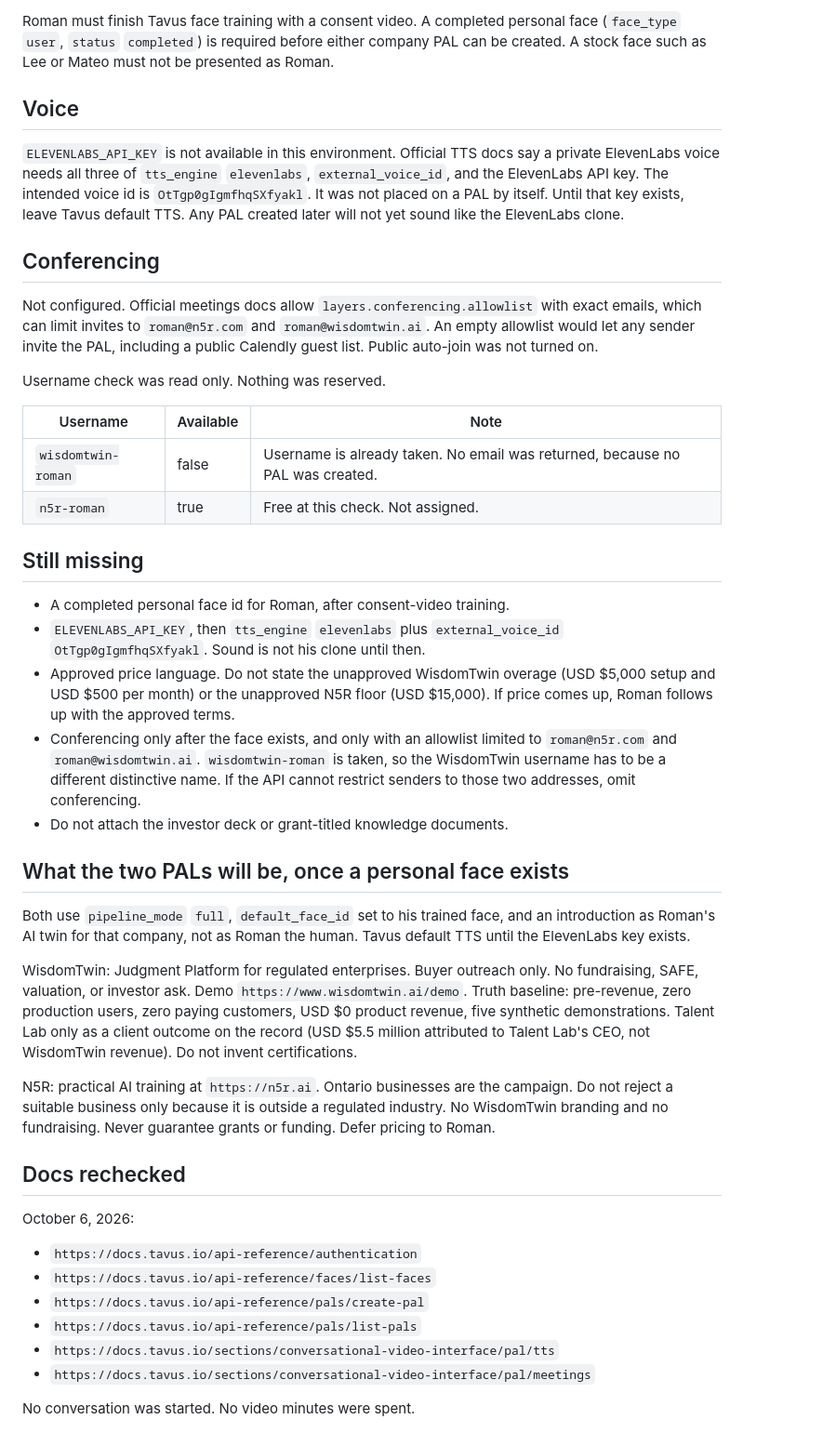
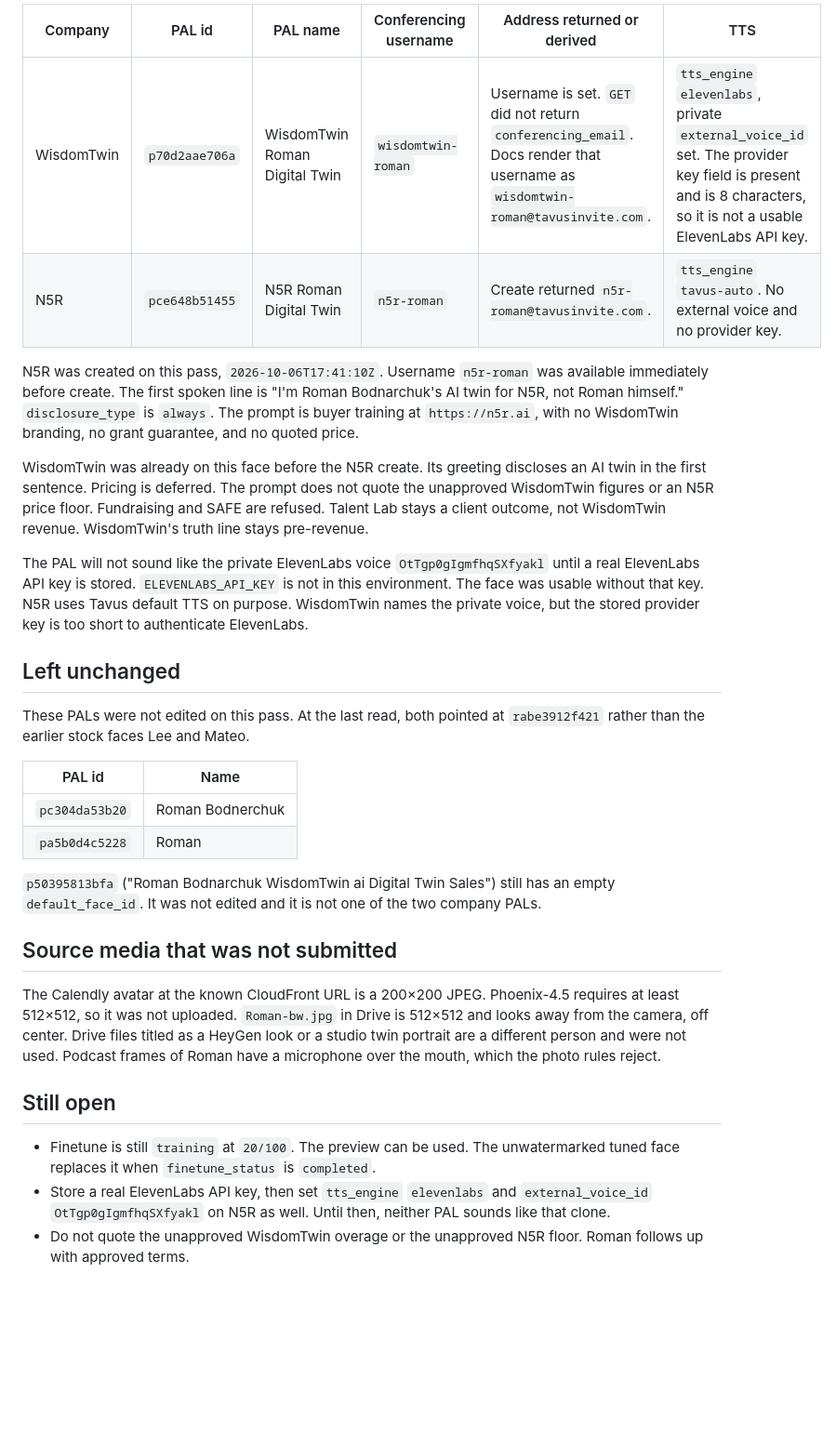
Before and after one commit to RomanBodnarchuk/wisdomtwin-three-rooms, a Markdown page: docs/sales-ops/tavus-pals.md, the part around one of its changes. Shown at 93% size. Rendered like a GitHub page; blank space fills up the shorter version.

```diff
--- a/docs/sales-ops/tavus-pals.md
+++ b/docs/sales-ops/tavus-pals.md
@@ -30,46 +46,32 @@ Both use `pipeline_mode` `full` and `tts_engine` `tavus-auto`. Neither has an ex
 
-Roman must finish Tavus face training with a consent video. A completed personal face (`face_type` `user`, `status` `completed`) is required before either company PAL can be created. A stock face such as Lee or Mateo must not be presented as Roman.
+| Company | PAL id | PAL name | Conferencing username | Address returned or derived | TTS |
+| --- | --- | --- | --- | --- | --- |
+| WisdomTwin | `p70d2aae706a` | WisdomTwin Roman Digital Twin | `wisdomtwin-roman` | Username is set. `GET` did not return `conferencing_email`. Docs render that username as `wisdomtwin-roman@tavusinvite.com`. | `tts_engine` `elevenlabs`, private `external_voice_id` set. The provider key field is present and is 8 characters, so it is not a usable ElevenLabs API key. |
+| N5R | `pce648b51455` | N5R Roman Digital Twin | `n5r-roman` | Create returned `n5r-roman@tavusinvite.com`. | `tts_engine` `tavus-auto`. No external voice and no provider key. |
 
-## Voice
+N5R was created on this pass, `2026-10-06T17:41:10Z`. Username `n5r-roman` was available immediately before create. The first spoken line is "I'm Roman Bodnarchuk's AI twin for N5R, not Roman himself." `disclosure_type` is `always`. The prompt is buyer training at `https://n5r.ai`, with no WisdomTwin branding, no grant guarantee, and no quoted price.
 
-`ELEVENLABS_API_KEY` is not available in this environment. Official TTS docs say a private ElevenLabs voice needs all three of `tts_engine` `elevenlabs`, `external_voice_id`, and the ElevenLabs API key. The intended voice id is `OtTgp0gIgmfhqSXfyakl`. It was not placed on a PAL by itself. Until that key exists, leave Tavus default TTS. Any PAL created later will not yet sound like the ElevenLabs clone.
+WisdomTwin was already on this face before the N5R create. Its greeting discloses an AI twin in the first sentence. Pricing is deferred. The prompt does not quote the unapproved WisdomTwin figures or an N5R price floor. Fundraising and SAFE are refused. Talent Lab stays a client outcome, not WisdomTwin revenue. WisdomTwin's truth line stays pre-revenue.
 
-## Conferencing
+The PAL will not sound like the private ElevenLabs voice `OtTgp0gIgmfhqSXfyakl` until a real ElevenLabs API key is stored. `ELEVENLABS_API_KEY` is not in this environment. The face was usable without that key. N5R uses Tavus default TTS on purpose. WisdomTwin names the private voice, but the stored provider key is too short to authenticate ElevenLabs.
 
-Not configured. Official meetings docs allow `layers.conferencing.allowlist` with exact emails, which can limit invites to `roman@n5r.com` and `roman@wisdomtwin.ai`. An empty allowlist would let any sender invite the PAL, including a public Calendly guest list. Public auto-join was not turned on.
+## Left unchanged
 
-Username check was read only. Nothing was reserved.
+These PALs were not edited on this pass. At the last read, both pointed at `rabe3912f421` rather than the earlier stock faces Lee and Mateo.
 
-| Username | Available | Note |
-| --- | --- | --- |
-| `wisdomtwin-roman` | false | Username is already taken. No email was returned, because no PAL was created. |
-| `n5r-roman` | true | Free at this check. Not assigned. |
+| PAL id | Name |
+| --- | --- |
+| `pc304da53b20` | Roman Bodnerchuk |
+| `pa5b0d4c5228` | Roman |
 
-## Still missing
+`p50395813bfa` ("Roman Bodnarchuk WisdomTwin ai Digital Twin Sales") still has an empty `default_face_id`. It was not edited and it is not one of the two company PALs.
 
-- A completed personal face id for Roman, after consent-video training.
-- `ELEVENLABS_API_KEY`, then `tts_engine` `elevenlabs` plus `external_voice_id` `OtTgp0gIgmfhqSXfyakl`. Sound is not his clone until then.
-- Approved price language. Do not state the unapproved WisdomTwin overage (USD $5,000 setup and USD $500 per month) or the unapproved N5R floor (USD $15,000). If price comes up, Roman follows up with the approved terms.
-- Conferencing only after the face exists, and only with an allowlist limited to `roman@n5r.com` and `roman@wisdomtwin.ai`. `wisdomtwin-roman` is taken, so the WisdomTwin username has to be a different distinctive name. If the API cannot restrict senders to those two addresses, omit conferencing.
-- Do not attach the investor deck or grant-titled knowledge documents.
+## Source media that was not submitted
 
-## What the two PALs will be, once a personal face exists
+The Calendly avatar at the known CloudFront URL is a 200×200 JPEG. Phoenix-4.5 requires at least 512×512, so it was not uploaded. `Roman-bw.jpg` in Drive is 512×512 and looks away from the camera, off center. Drive files titled as a HeyGen look or a studio twin portrait are a different person and were not used. Podcast frames of Roman have a microphone over the mouth, which the photo rules reject.
 
-Both use `pipeline_mode` `full`, `default_face_id` set to his trained face, and an introduction as Roman's AI twin for that company, not as Roman the human. Tavus default TTS until the ElevenLabs key exists.
+## Still open
 
-WisdomTwin: Judgment Platform for regulated enterprises. Buyer outreach only. No fundraising, SAFE, valuation, or investor ask. Demo `https://www.wisdomtwin.ai/demo`. Truth baseline: pre-revenue, zero production users, zero paying customers, USD $0 product revenue, five synthetic demonstrations. Talent Lab only as a client outcome on the record (USD $5.5 million attributed to Talent Lab's CEO, not WisdomTwin revenue). Do not invent certifications.
-
-N5R: practical AI training at `https://n5r.ai`. Ontario businesses are the campaign. Do not reject a suitable business only because it is outside a regulated industry. No WisdomTwin branding and no fundraising. Never guarantee grants or funding. Defer pricing to Roman.
-
-## Docs rechecked
-
-October 6, 2026:
-
-- `https://docs.tavus.io/api-reference/authentication`
-- `https://docs.tavus.io/api-reference/faces/list-faces`
-- `https://docs.tavus.io/api-reference/pals/create-pal`
-- `https://docs.tavus.io/api-reference/pals/list-pals`
-- `https://docs.tavus.io/sections/conversational-video-interface/pal/tts`
-- `https://docs.tavus.io/sections/conversational-video-interface/pal/meetings`
-
-No conversation was started. No video minutes were spent.
+- Finetune is still `training` at `20/100`. The preview can be used. The unwatermarked tuned face replaces it when `finetune_status` is `completed`.
+- Store a real ElevenLabs API key, then set `tts_engine` `elevenlabs` and `external_voice_id` `OtTgp0gIgmfhqSXfyakl` on N5R as well. Until then, neither PAL sounds like that clone.
+- Do not quote the unapproved WisdomTwin overage or the unapproved N5R floor. Roman follows up with approved terms.
```
Also changed, not shown: other parts of docs/sales-ops/tavus-pals.md (+34 -18 lines).
